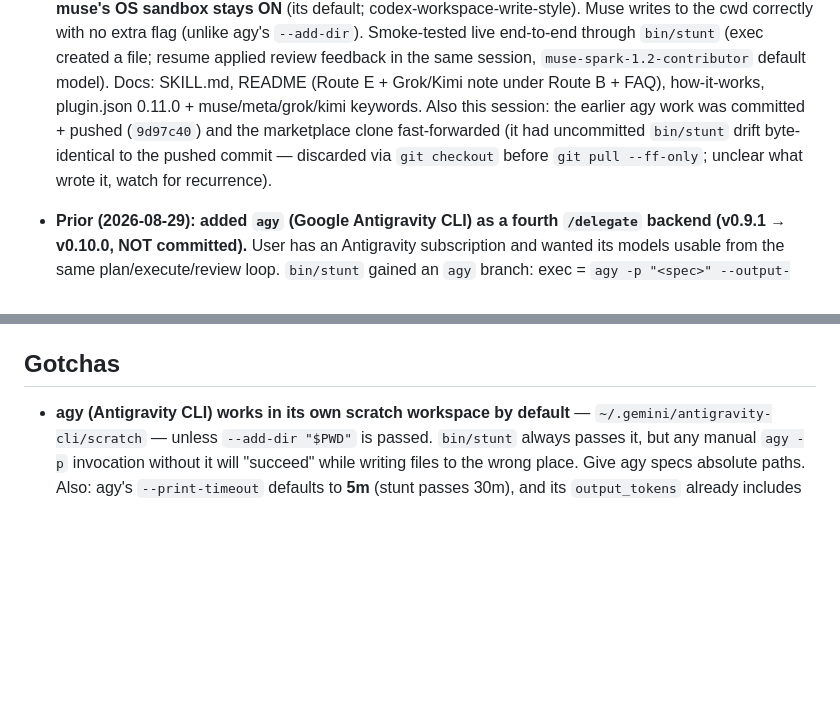
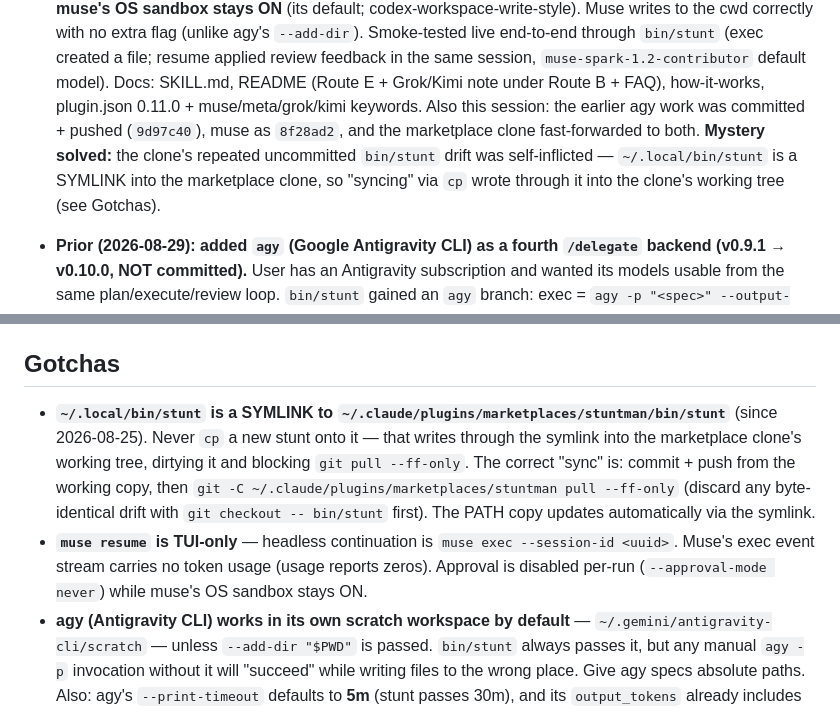
Before and after one commit to mhlaghari/stuntman, a Markdown page: HANDOFF.md, 2 parts joined by grey strips. GitHub-like rendering; blank space fills up the shorter version.

Commit message:
docs(handoff): symlink gotcha — ~/.local/bin/stunt writes through to the marketplace clone
Co-Authored-By: Claude Fable 5 <noreply@anthropic.com>
Claude-Session: https://claude.ai/code/session_01MZuiwMZMsBnQ8QpSdT9kn2

```diff
--- a/HANDOFF.md
+++ b/HANDOFF.md
@@ -24,9 +24,10 @@ session._
   `bin/stunt` (exec created a file; resume applied review feedback in the same session,
   `muse-spark-1.2-contributor` default model). Docs: SKILL.md, README (Route E + Grok/Kimi note under
   Route B + FAQ), how-it-works, plugin.json 0.11.0 + muse/meta/grok/kimi keywords. Also this session:
-  the earlier agy work was committed + pushed (`9d97c40`) and the marketplace clone fast-forwarded
-  (it had uncommitted `bin/stunt` drift byte-identical to the pushed commit — discarded via
-  `git checkout` before `git pull --ff-only`; unclear what wrote it, watch for recurrence).
+  the earlier agy work was committed + pushed (`9d97c40`), muse as `8f28ad2`, and the marketplace
+  clone fast-forwarded to both. **Mystery solved:** the clone's repeated uncommitted `bin/stunt` drift
+  was self-inflicted — `~/.local/bin/stunt` is a SYMLINK into the marketplace clone, so "syncing" via
+  `cp` wrote through it into the clone's working tree (see Gotchas).
 
 - **Prior (2026-08-29): added `agy` (Google Antigravity CLI) as a fourth `/delegate` backend
   (v0.9.1 → v0.10.0, NOT committed).** User has an Antigravity subscription and wanted its models usable
@@ -224,6 +225,15 @@ session._
 
 ## Gotchas
 
+- **`~/.local/bin/stunt` is a SYMLINK to `~/.claude/plugins/marketplaces/stuntman/bin/stunt`** (since
+  2026-08-25). Never `cp` a new stunt onto it — that writes through the symlink into the marketplace
+  clone's working tree, dirtying it and blocking `git pull --ff-only`. The correct "sync" is: commit +
+  push from the working copy, then `git -C ~/.claude/plugins/marketplaces/stuntman pull --ff-only`
+  (discard any byte-identical drift with `git checkout -- bin/stunt` first). The PATH copy updates
+  automatically via the symlink.
+- **`muse resume` is TUI-only** — headless continuation is `muse exec --session-id <uuid>`. Muse's
+  exec event stream carries no token usage (usage reports zeros). Approval is disabled per-run
+  (`--approval-mode never`) while muse's OS sandbox stays ON.
 - **agy (Antigravity CLI) works in its own scratch workspace by default** —
   `~/.gemini/antigravity-cli/scratch` — unless `--add-dir "$PWD"` is passed. `bin/stunt` always passes
   it, but any manual `agy -p` invocation without it will "succeed" while writing files to the wrong
```
